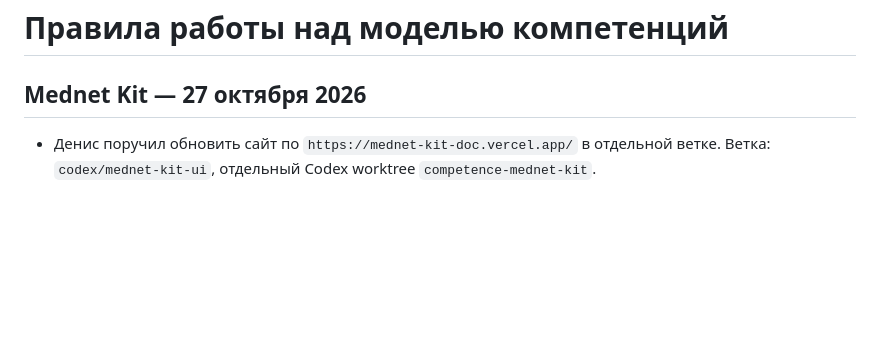
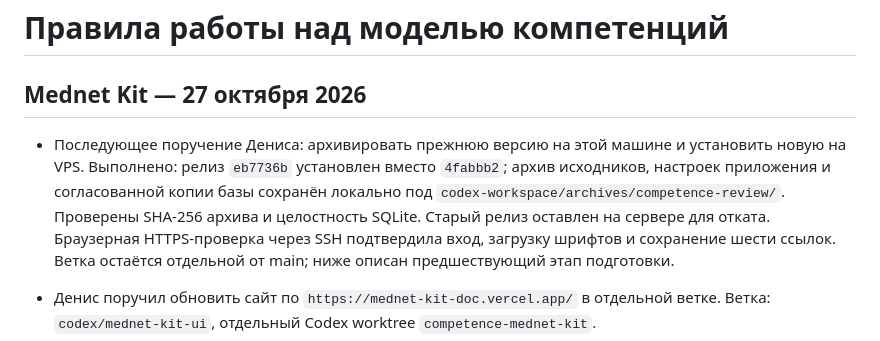
Before and after one commit to dtufilin-alt/healthcare-competence-model, a Markdown page: AGENTS.md, the part around the change. Rendered like a GitHub page; blank space fills up the shorter version.

Commit message:
Record Mednet deployment and verified local rollback archive

```diff
--- a/AGENTS.md
+++ b/AGENTS.md
@@ -1,6 +1,8 @@
 # Правила работы над моделью компетенций
 
 ## Mednet Kit — 27 октября 2026
+
+- Последующее поручение Дениса: архивировать прежнюю версию на этой машине и установить новую на VPS. Выполнено: релиз `eb7736b` установлен вместо `4fabbb2`; архив исходников, настроек приложения и согласованной копии базы сохранён локально под `codex-workspace/archives/competence-review/`. Проверены SHA-256 архива и целостность SQLite. Старый релиз оставлен на сервере для отката. Браузерная HTTPS-проверка через SSH подтвердила вход, загрузку шрифтов и сохранение шести ссылок. Ветка остаётся отдельной от main; ниже описан предшествующий этап подготовки.
 
 - Денис поручил обновить сайт по `https://mednet-kit-doc.vercel.app/` в отдельной ветке. Ветка: `codex/mednet-kit-ui`, отдельный Codex worktree `competence-mednet-kit`.
 - Используется документированный вариант для существующего сайта без React: неизменённые токены `@mednet/tokens` и локальные шрифты `@mednet/css`, версии закреплены в package-lock. Глобальный сброс кита не подключается. Не подменять цвета собственными HEX; перед завершением выполнять `npm run check` из `expert-review`.
```
